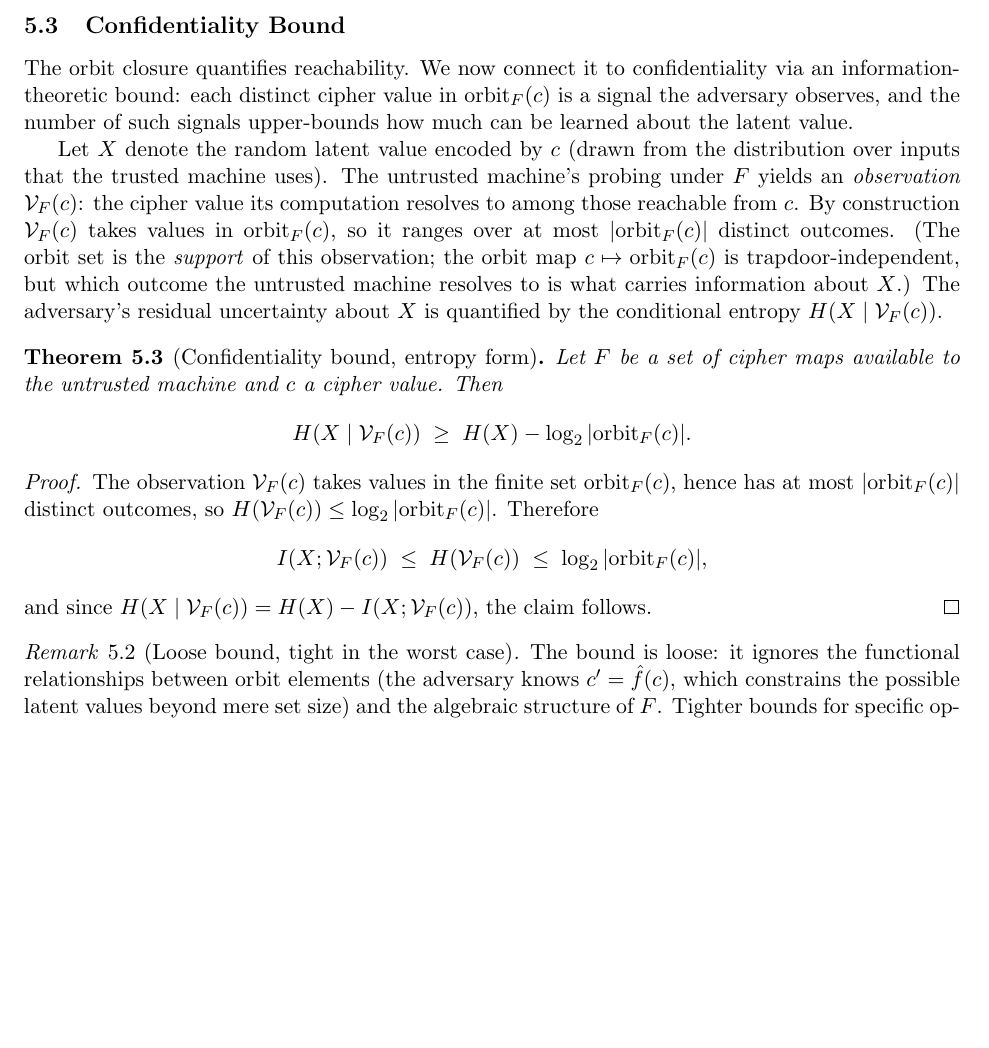
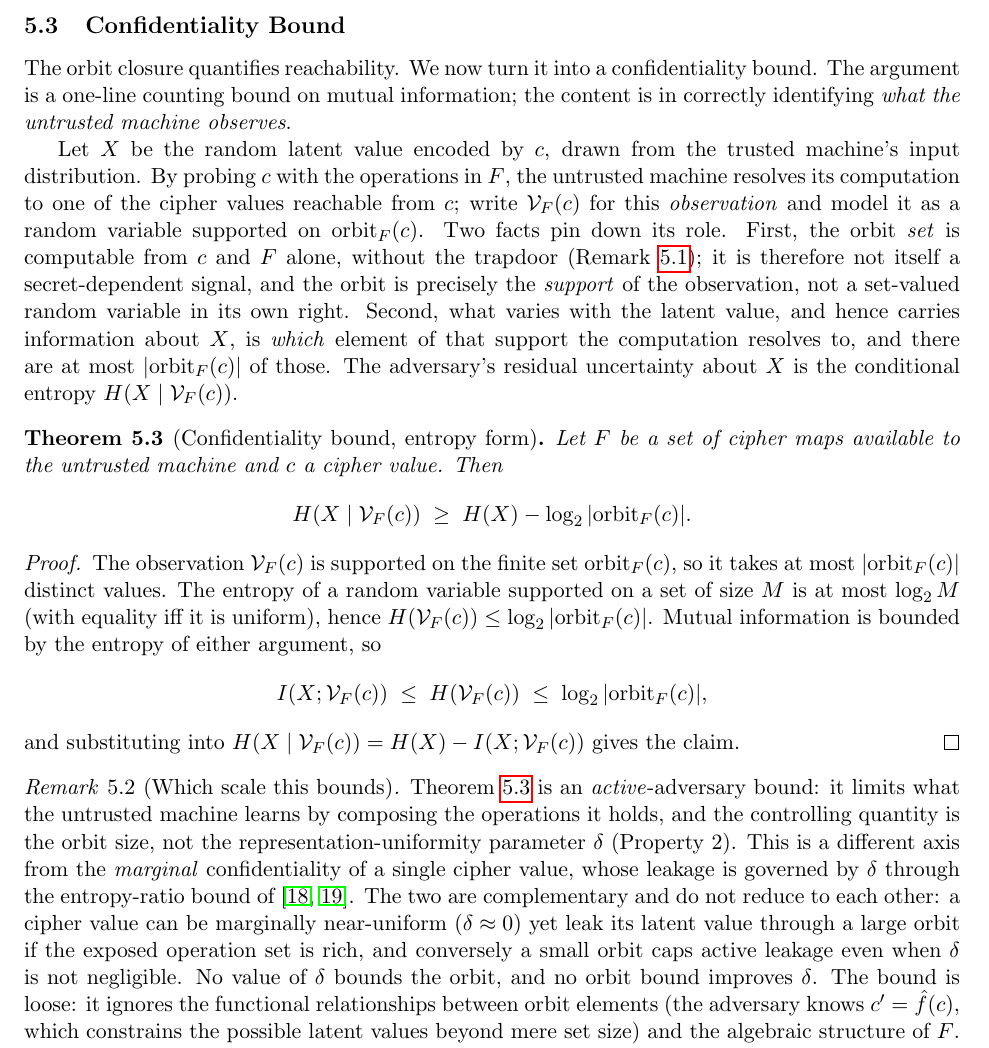
Before and after one commit to queelius/trapdoor-computing, a LaTeX paper (papers/algebraic-cipher-types/paper/main.tex): part of page 10 of 21, cut so that both start at the same text, the shorter picture padded with empty space. Compiled offline with pdfLaTeX.

Commit message:
algebraic-cipher-types: harden Thm 5.3 proof (orbit-closure bound, Measure C1)
papermill:proof pass on the load-bearing confidentiality theorem,
aligned with the now-canonical formalism §4A.2, which owns the
two-scale framing and delegates this proof to ACT.

Correctness settled with two concrete tests:
- small orbit bites: X uniform on m, op=isZero => |orbit|=2,
  residual = log2 m - h2(1/m) >= log2 m - 1. matches.
- large orbit vacuous: successor mod m => full m-cycle, identical
  for every x, reveals m but not which x; bound gives >= 0.
Both confirm the bound holds iff the view is the adversary's
RESOLVED observation (one cipher value, support <= |orbit|), not the
orbit-as-a-set-valued variable (whose entropy is bounded by the
number of distinct orbits -- the gap repaired earlier today).

§5.3 presentation:
- setup now states the model explicitly: V_F(c) is a random variable
  supported on orbit_F(c); the orbit set is trapdoor-independent
  (labeled rem:orbit-indep) and is the SUPPORT of the observation,
  not a set-valued signal; what carries information about X is which
  element the computation resolves to.
- proof names the standard facts (support<=M => H<=log2 M;
  I(X;V)<=H(V); H(X|V)=H(X)-I) in a clean chain.
- new Remark "Which scale this bounds" (rem:two-scales): this is the
  active scale (Measure C1), governed by orbit size not delta;
  complementary to the marginal entropy-ratio scale (M1) per the
  formalism's two-scale separation.

Theorem statement and abstract unchanged. Build: 21pp, 0 overfull,
0 undefined; both new labels resolve.

Note: formalism/cipher-map-formalism.md §4A.2 still lists the
inverted set form (conf >= 1 - |orbit|/|X|) that ACT deleted;
flagged for reconciliation in the authoritative spine, not edited
here.

Co-Authored-By: Claude Opus 4.8 (1M context) <noreply@anthropic.com>

```diff
--- a/papers/algebraic-cipher-types/paper/main.tex
+++ b/papers/algebraic-cipher-types/paper/main.tex
@@ -833,24 +834,28 @@ With $F = \emptyset$, only the base case of the orbit definition applies.
 %% --------------------------------------------------------------------
 
 The orbit closure quantifies reachability.
-We now connect it to confidentiality via an information-theoretic
-bound: each distinct cipher value in $\orbitF(c)$ is a signal the
-adversary observes, and the number of such signals upper-bounds how
-much can be learned about the latent value.
-
-Let $X$ denote the random latent value encoded by $c$ (drawn from the
-distribution over inputs that the trusted machine uses).
-The untrusted machine's probing under $F$ yields an \emph{observation}
-$\mathcal{V}_F(c)$: the cipher value its computation resolves to among
-those reachable from $c$.
-By construction $\mathcal{V}_F(c)$ takes values in $\orbitF(c)$, so it
-ranges over at most $|\orbitF(c)|$ distinct outcomes.
-(The orbit set is the \emph{support} of this observation; the orbit
-map $c \mapsto \orbitF(c)$ is trapdoor-independent, but which outcome
-the untrusted machine resolves to is what carries information about
-$X$.)
-The adversary's residual uncertainty about $X$ is quantified by the
-conditional entropy $H(X \mid \mathcal{V}_F(c))$.
+We now turn it into a confidentiality bound.
+The argument is a one-line counting bound on mutual information; the
+content is in correctly identifying \emph{what the untrusted machine
+observes}.
+
+Let $X$ be the random latent value encoded by $c$, drawn from the
+trusted machine's input distribution.
+By probing $c$ with the operations in $F$, the untrusted machine
+resolves its computation to one of the cipher values reachable from
+$c$; write $\mathcal{V}_F(c)$ for this \emph{observation} and model it
+as a random variable supported on $\orbitF(c)$.
+Two facts pin down its role.
+First, the orbit \emph{set} is computable from $c$ and $F$ alone,
+without the trapdoor (\Cref{rem:orbit-indep}); it is therefore not
+itself a secret-dependent signal, and the orbit is precisely the
+\emph{support} of the observation, not a set-valued random variable in
+its own right.
+Second, what varies with the latent value, and hence carries
+information about $X$, is \emph{which} element of that support the
+computation resolves to, and there are at most $|\orbitF(c)|$ of those.
+The adversary's residual uncertainty about $X$ is the conditional
+entropy $H(X \mid \mathcal{V}_F(c))$.
 
 \begin{theorem}[Confidentiality bound, entropy form]
 \label{thm:confidentiality-bound}
@@ -863,18 +868,36 @@ H(X \mid \mathcal{V}_F(c)) \;\geq\; H(X) - \log_2 |\orbitF(c)|.
 \end{theorem}
 
 \begin{proof}
-The observation $\mathcal{V}_F(c)$ takes values in the finite set
-$\orbitF(c)$, hence has at most $|\orbitF(c)|$ distinct outcomes, so
+The observation $\mathcal{V}_F(c)$ is supported on the finite set
+$\orbitF(c)$, so it takes at most $|\orbitF(c)|$ distinct values.
+The entropy of a random variable supported on a set of size $M$ is at
+most $\log_2 M$ (with equality iff it is uniform), hence
 $H(\mathcal{V}_F(c)) \leq \log_2 |\orbitF(c)|$.
-Therefore
+Mutual information is bounded by the entropy of either argument, so
 \[
 I(X; \mathcal{V}_F(c)) \;\leq\; H(\mathcal{V}_F(c)) \;\leq\; \log_2 |\orbitF(c)|,
 \]
-and since $H(X \mid \mathcal{V}_F(c)) = H(X) - I(X; \mathcal{V}_F(c))$,
-the claim follows.
+and substituting into
+$H(X \mid \mathcal{V}_F(c)) = H(X) - I(X; \mathcal{V}_F(c))$ gives the
+claim.
 \end{proof}
 
-\begin{remark}[Loose bound, tight in the worst case]
+\begin{remark}[Which scale this bounds]
+\label{rem:two-scales}
+\Cref{thm:confidentiality-bound} is an \emph{active}-adversary bound:
+it limits what the untrusted machine learns by composing the
+operations it holds, and the controlling quantity is the orbit size,
+not the representation-uniformity parameter $\delta$ (Property~2).
+This is a different axis from the \emph{marginal} confidentiality of a
+single cipher value, whose leakage is governed by $\delta$ through the
+entropy-ratio bound of~\cite{towell2026cipher,towell2026maxconf}.
+The two are complementary and do not reduce to each other: a cipher
+value can be marginally near-uniform ($\delta \approx 0$) yet leak its
+latent value through a large orbit if the exposed operation set is
+rich, and conversely a small orbit caps active leakage even when
+$\delta$ is not negligible.
+No value of $\delta$ bounds the orbit, and no orbit bound improves
+$\delta$.
 The bound is loose: it ignores the functional relationships between
 orbit elements (the adversary knows $c' = \fhat(c)$, which constrains
 the possible latent values beyond mere set size) and the algebraic
```
Also changed, not shown: papers/algebraic-cipher-types/.papermill/state.md, papers/algebraic-cipher-types/paper/main.pdf, papers/algebraic-cipher-types/paper/main.tex (1 more changed lines), 2 other files.
